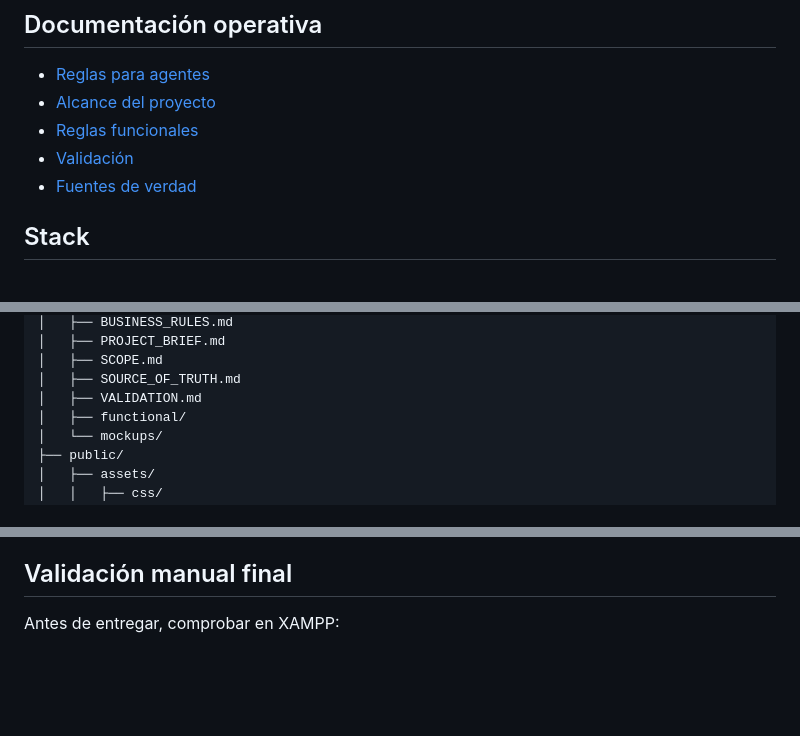
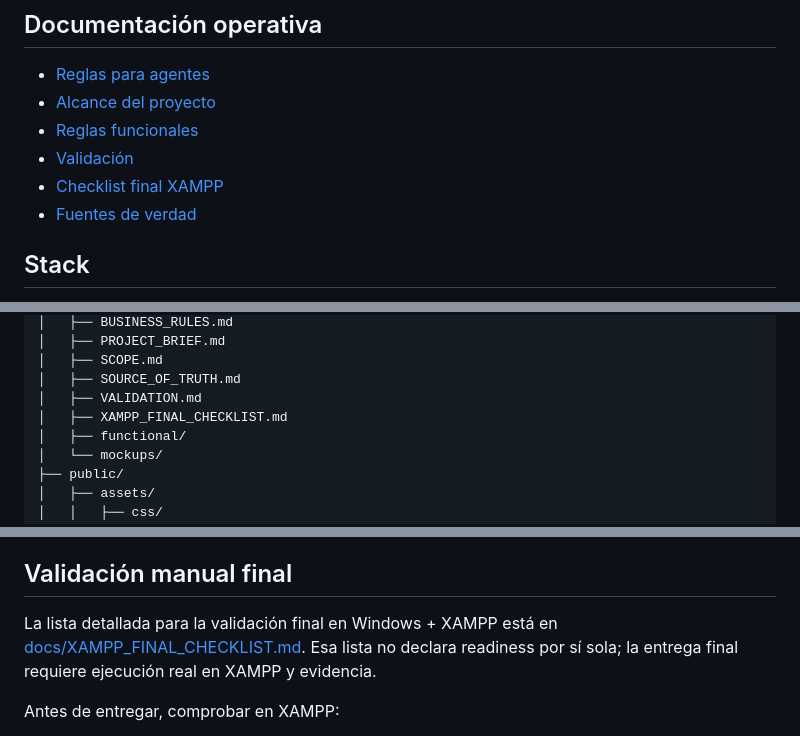
Before and after one commit to codefusion-repo/reserva_salas_cine, a Markdown page: README.md, 3 parts joined by grey strips. Rendered like a GitHub page; blank space fills up the shorter version.

```diff
--- a/README.md
+++ b/README.md
@@ -24,6 +24,7 @@ WSL Ubuntu puede usarse como entorno equivalente de desarrollo, pero la entrega
 - [Alcance del proyecto](docs/SCOPE.md)
 - [Reglas funcionales](docs/BUSINESS_RULES.md)
 - [Validación](docs/VALIDATION.md)
+- [Checklist final XAMPP](docs/XAMPP_FINAL_CHECKLIST.md)
 - [Fuentes de verdad](docs/SOURCE_OF_TRUTH.md)
 
 ## Stack
@@ -128,6 +129,7 @@ Este MVP no incluye:
     │   ├── SCOPE.md
     │   ├── SOURCE_OF_TRUTH.md
     │   ├── VALIDATION.md
+    │   ├── XAMPP_FINAL_CHECKLIST.md
     │   ├── functional/
     │   └── mockups/
     ├── public/
@@ -305,6 +307,11 @@ Responsabilidades principales:
 
 ## Validación manual final
 
+La lista detallada para la validación final en Windows + XAMPP está en
+[docs/XAMPP_FINAL_CHECKLIST.md](docs/XAMPP_FINAL_CHECKLIST.md). Esa lista no
+declara readiness por sí sola; la entrega final requiere ejecución real en
+XAMPP y evidencia.
+
 Antes de entregar, comprobar en XAMPP:
 
 - [ ] Apache inicia correctamente.
```
Also changed, not shown: docs/VALIDATION.md (+7 -1 lines), docs/XAMPP_FINAL_CHECKLIST.md (added, +246 -0 lines).
